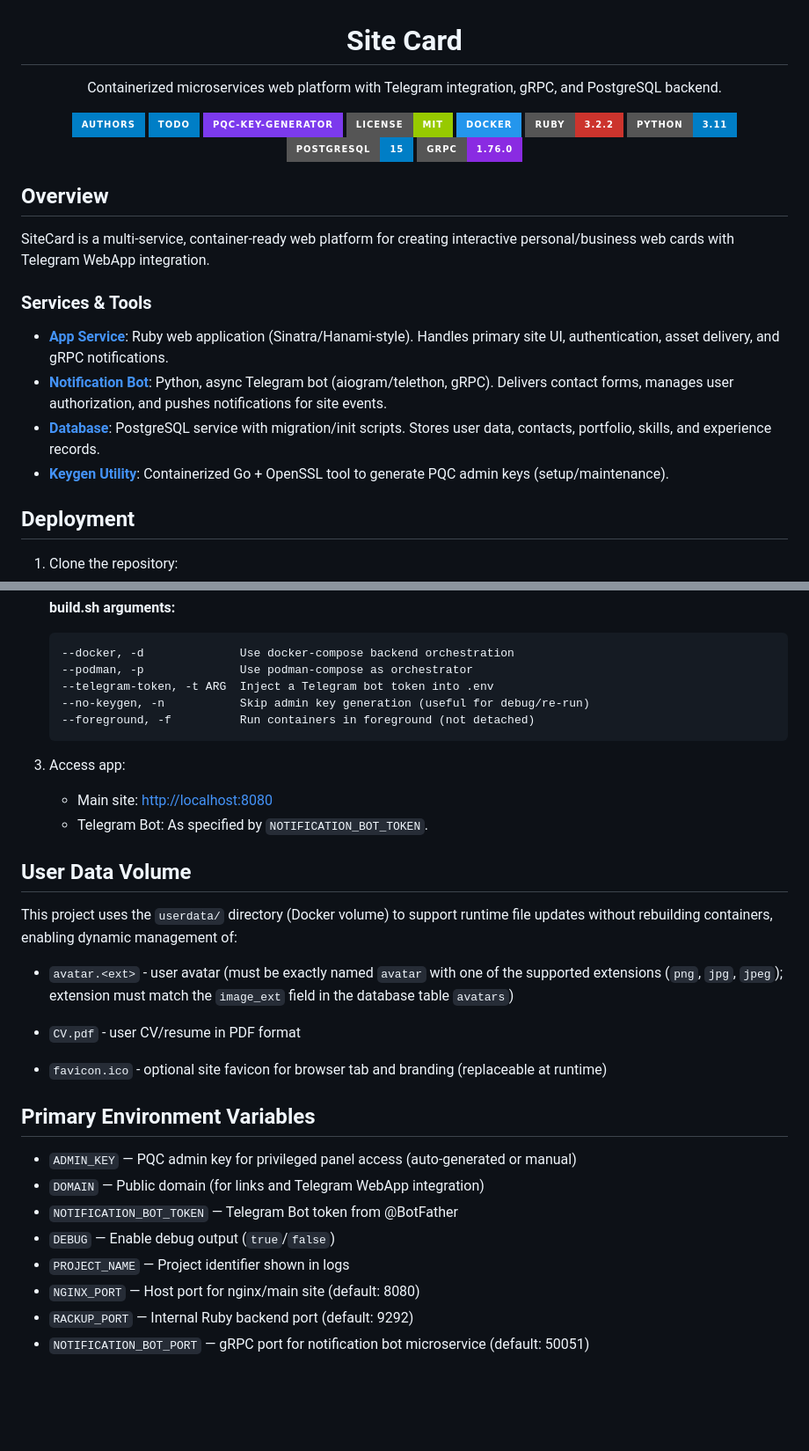
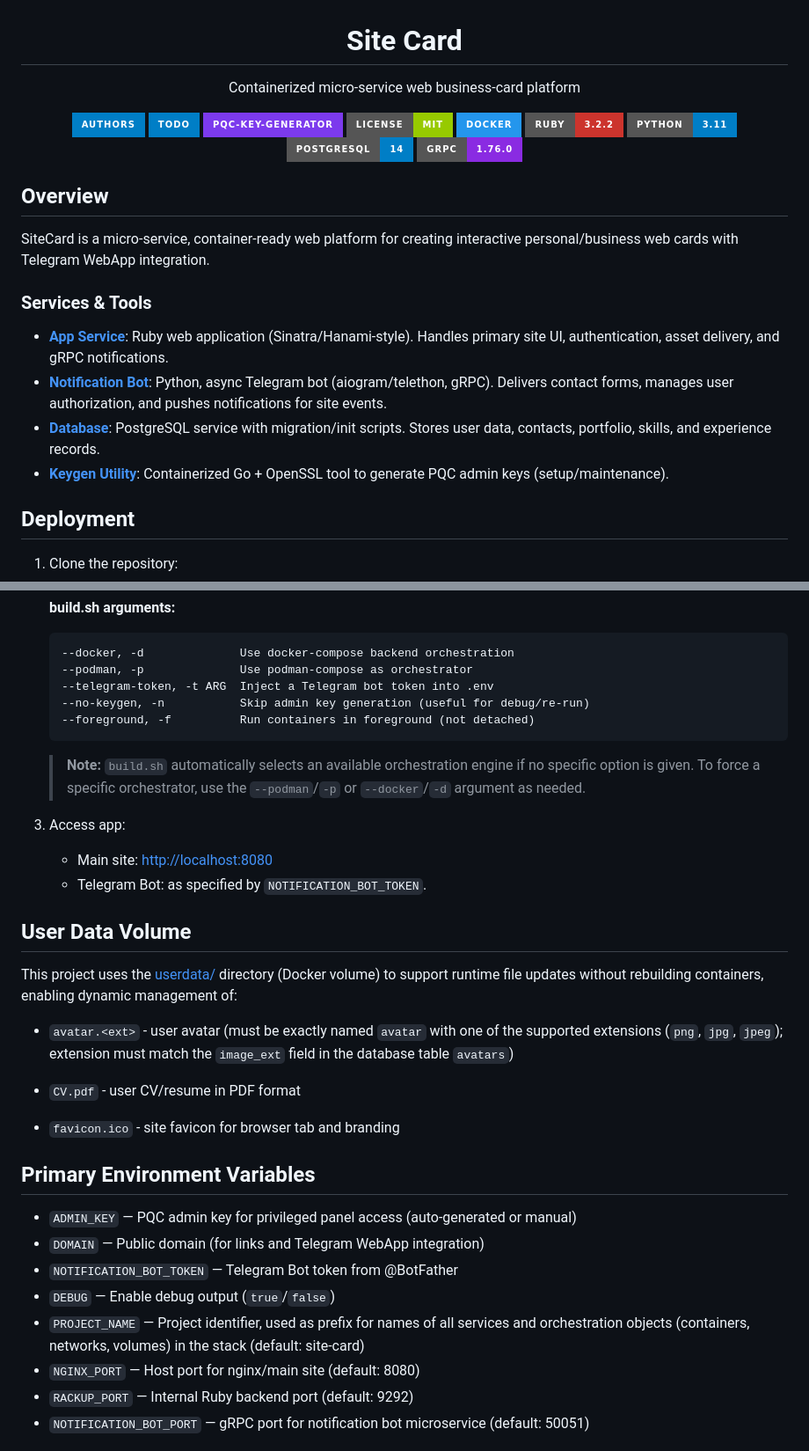
Before and after one commit to Mournweiss/site-card, a Markdown page: README.md, 2 parts joined by grey strips. Shown: that part at 88% size. GitHub-like rendering; badges without logos; blank space fills up the shorter version.

````diff
--- a/README.md
+++ b/README.md
@@ -2,7 +2,7 @@
 
 # Site Card
 
-Containerized microservices web platform with Telegram integration, gRPC, and PostgreSQL backend.
+Containerized micro-service web business-card platform
 
 [![Authors](https://img.shields.io/badge/-AUTHORS-blue?style=for-the-badge&logoWidth=40)](AUTHORS.md)
 [![TODO](https://img.shields.io/badge/-TODO-blue?style=for-the-badge&logoWidth=40)](TODO.md)
@@ -11,14 +11,14 @@ Containerized microservices web platform with Telegram integration, gRPC, and Po
 [![Docker](https://img.shields.io/badge/Docker-2496ED?style=for-the-badge&logo=docker&logoColor=white&logoWidth=40)](https://www.docker.com/)
 [![Ruby](https://img.shields.io/badge/Ruby-3.2.2-CC342D?style=for-the-badge&logo=ruby&logoColor=white&logoWidth=40)](https://www.ruby-lang.org/)
 [![Python](https://img.shields.io/badge/Python-3.11-blue.svg?style=for-the-badge&logo=python&logoColor=white&logoWidth=40)](https://www.python.org/)
-[![PostgreSQL](https://img.shields.io/badge/PostgreSQL-15-blue?style=for-the-badge&logo=postgresql&logoColor=white&logoWidth=40)](https://www.postgresql.org/)
+[![PostgreSQL](https://img.shields.io/badge/PostgreSQL-14-blue?style=for-the-badge&logo=postgresql&logoColor=white&logoWidth=40)](https://www.postgresql.org/)
 [![gRPC](https://img.shields.io/badge/gRPC-1.76.0-blueviolet?style=for-the-badge&logo=grpc)](https://grpc.io/)
 
 </div>
 
 ## Overview
 
-SiteCard is a multi-service, container-ready web platform for creating interactive personal/business web cards with Telegram WebApp integration.
+SiteCard is a micro-service, container-ready web platform for creating interactive personal/business web cards with Telegram WebApp integration.
 
 ### Services & Tools
 
@@ -55,19 +55,21 @@ SiteCard is a multi-service, container-ready web platform for creating interacti
     --foreground, -f          Run containers in foreground (not detached)
     ```
 
+    > **Note:** `build.sh` automatically selects an available orchestration engine if no specific option is given. To force a specific orchestrator, use the `--podman`/`-p` or `--docker`/`-d` argument as needed.
+
 3. Access app:
     - Main site: [http://localhost:8080](http://localhost:8080)
-    - Telegram Bot: As specified by `NOTIFICATION_BOT_TOKEN`.
+    - Telegram Bot: as specified by `NOTIFICATION_BOT_TOKEN`.
 
 ## User Data Volume
 
-This project uses the `userdata/` directory (Docker volume) to support runtime file updates without rebuilding containers, enabling dynamic management of:
+This project uses the [userdata/](userdata/) directory (Docker volume) to support runtime file updates without rebuilding containers, enabling dynamic management of:
 
 -   `avatar.<ext>` - user avatar (must be exactly named `avatar` with one of the supported extensions (`png`, `jpg`, `jpeg`); extension must match the `image_ext` field in the database table `avatars`)
 
 -   `CV.pdf` - user CV/resume in PDF format
 
--   `favicon.ico` - optional site favicon for browser tab and branding (replaceable at runtime)
+-   `favicon.ico` - site favicon for browser tab and branding
 
 ## Primary Environment Variables
 
@@ -75,7 +77,7 @@ This project uses the `userdata/` directory (Docker volume) to support runtime f
 -   `DOMAIN` — Public domain (for links and Telegram WebApp integration)
 -   `NOTIFICATION_BOT_TOKEN` — Telegram Bot token from @BotFather
 -   `DEBUG` — Enable debug output (`true`/`false`)
--   `PROJECT_NAME` — Project identifier shown in logs
+-   `PROJECT_NAME` — Project identifier, used as prefix for names of all services and orchestration objects (containers, networks, volumes) in the stack (default: site-card)
 -   `NGINX_PORT` — Host port for nginx/main site (default: 8080)
 -   `RACKUP_PORT` — Internal Ruby backend port (default: 9292)
 -   `NOTIFICATION_BOT_PORT` — gRPC port for notification bot microservice (default: 50051)
````
Also changed, not shown: other parts of README.md (+1 -1 lines).
